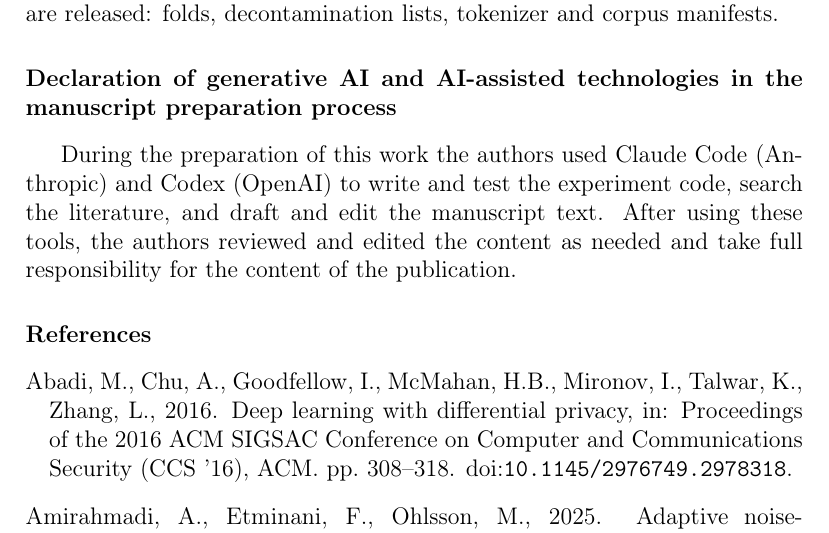
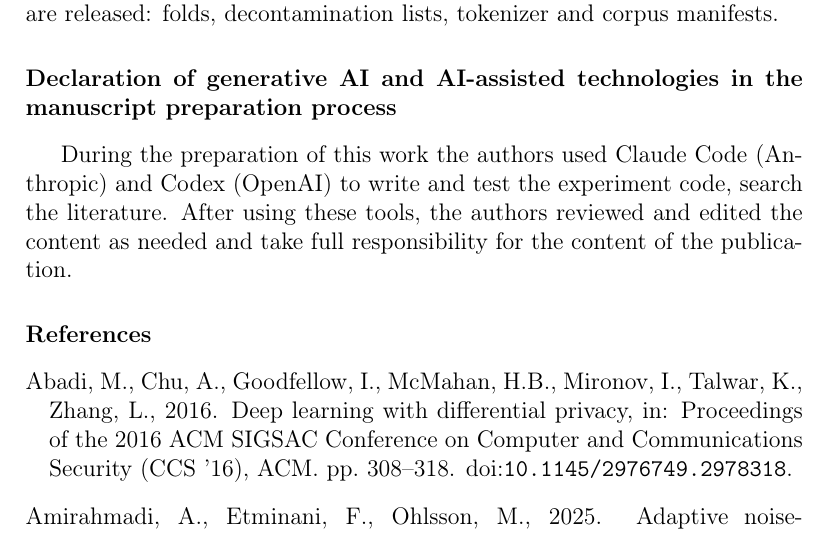
Before and after one commit to Mirza-Samad-Ahmed-Baig/Capped-attention-displacement, a LaTeX paper (paper/main.tex): part of page 36 of 46, cut so that both start at the same text. Compiled offline with pdfLaTeX.

Commit message:
Paper: final submitted version (generative-AI declaration as submitted)
Co-Authored-By: Claude Opus 5.5 <noreply@anthropic.com>

```diff
--- a/paper/main.tex
+++ b/paper/main.tex
@@ -119,7 +119,7 @@ released: folds, decontamination lists, tokenizer and corpus manifests.
 
 \section*{Declaration of generative AI and AI-assisted technologies in the manuscript preparation process}
 During the preparation of this work the authors used Claude Code (Anthropic) and Codex (OpenAI) to write and test
-the experiment code, search the literature, and draft and edit the manuscript text. After using these tools, the
+the experiment code, search the literature. After using these tools, the
 authors reviewed and edited the content as needed and take full responsibility for the content of the publication.
 
 \bibliographystyle{elsarticle-harv}
```
Also changed, not shown: paper/main.pdf.
